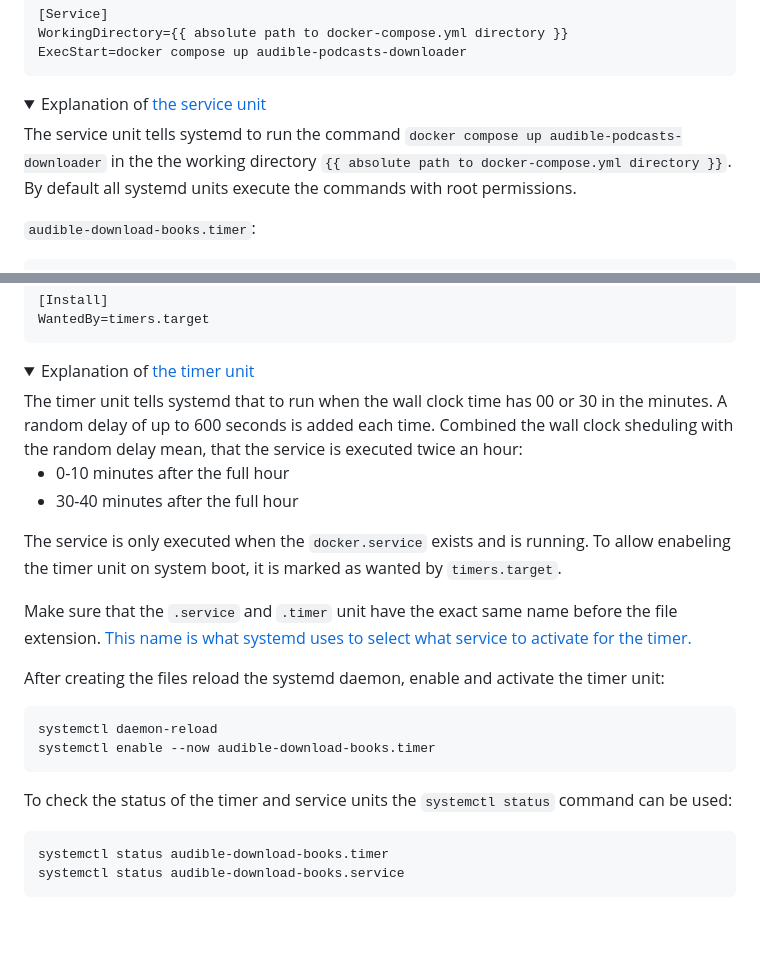
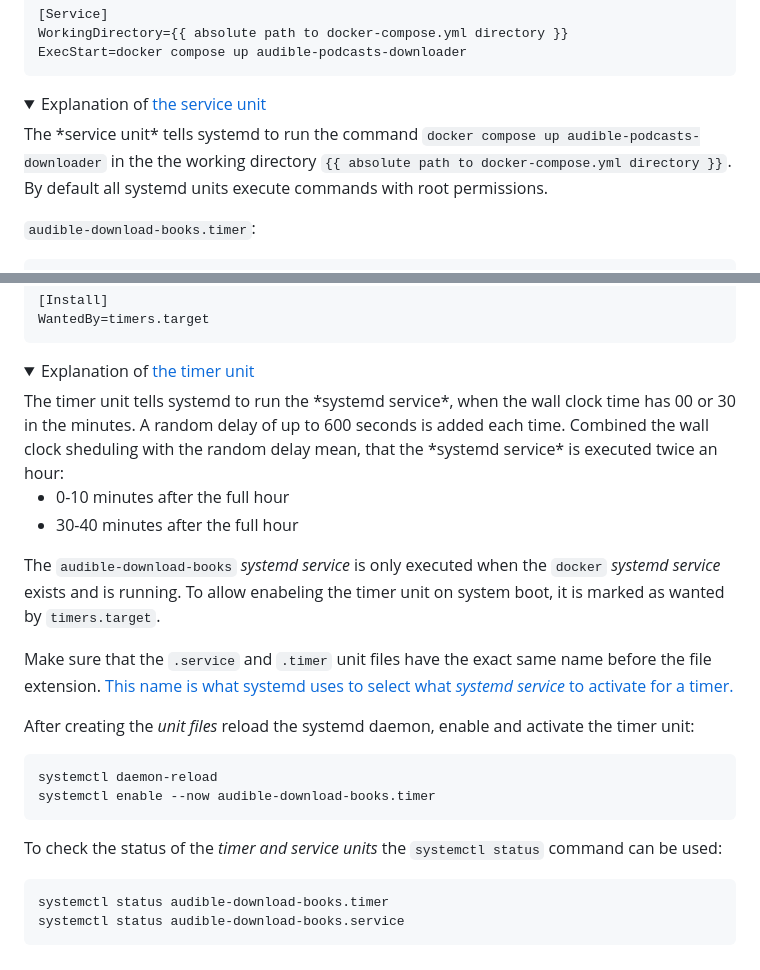
Before and after one commit to usbpc/AudiblePodcastFeed, a Markdown page: docs/AUTOMATE_DOWNLOADING.md, 2 parts joined by grey strips. Rendered like a GitHub page; folded sections open; blank space fills up the shorter version.

````diff
--- a/docs/AUTOMATE_DOWNLOADING.md
+++ b/docs/AUTOMATE_DOWNLOADING.md
@@ -27,9 +27,9 @@ ExecStart=docker compose up audible-podcasts-downloader
 ```
 <details>
 <summary>Explanation of <a href="https://www.freedesktop.org/software/systemd/man/latest/systemd.service.html">the service unit</a></summary>
-The service unit tells systemd to run the command <code>docker compose up audible-podcasts-downloader</code>
+The *service unit* tells systemd to run the command <code>docker compose up audible-podcasts-downloader</code>
 in the the working directory <code>{{ absolute path to docker-compose.yml directory }}</code>.
-By default all systemd units execute the commands with root permissions.
+By default all systemd units execute commands with root permissions.
 </details>
 
 `audible-download-books.timer`:
@@ -48,31 +48,32 @@ WantedBy=timers.target
 ```
 <details>
 <summary>Explanation of <a href="https://www.freedesktop.org/software/systemd/man/latest/systemd.timer.html"> the timer unit</a></summary>
-The timer unit tells systemd that to run when the wall clock time has 00 or 30
-in the minutes. A random delay of up to 600 seconds is added each time. Combined
-the wall clock sheduling with the random delay mean, that the service is
-executed twice an hour:
+The timer unit tells systemd to run the *systemd service*, when the wall clock
+time  has 00 or 30 in the minutes. A random delay of up to 600 seconds is added
+each time. Combined the wall clock sheduling with the random delay mean, that
+the *systemd service* is executed twice an hour:
 <ul>
 <li>0-10 minutes after the full hour</li>
 <li>30-40 minutes after the full hour</li>
 </ul>
 
-The service is only executed when the <code>docker.service</code> exists and is running.
-To allow enabeling the timer unit on system boot, it is marked as wanted by
+The <code>audible-download-books</code> *systemd service* is only executed when
+the <code>docker</code> *systemd service* exists and is running. To allow
+enabeling the timer unit on system boot, it is marked as wanted by
 <code>timers.target</code>.
 </details>
 
-Make sure that the `.service` and `.timer` unit have the exact same name before
-the file extension. [This name is what systemd uses to select what service to
-activate for the timer.](https://www.freedesktop.org/software/systemd/man/latest/systemd.timer.html#Description)
+Make sure that the `.service` and `.timer` unit files have the exact same name
+before the file extension. [This name is what systemd uses to select what
+*systemd service* to activate for a timer.](https://www.freedesktop.org/software/systemd/man/latest/systemd.timer.html#Description)
 
-After creating the files reload the systemd daemon, enable and activate the
-timer unit:
+After creating the *unit files* reload the systemd daemon, enable and activate
+the timer unit:
 ```bash
 systemctl daemon-reload
 systemctl enable --now audible-download-books.timer
 ```
-To check the status of the timer and service units the `systemctl status`
+To check the status of the *timer and service units* the `systemctl status`
 command can be used:
 ```bash
 systemctl status audible-download-books.timer
````
Also changed, not shown: other parts of docs/AUTOMATE_DOWNLOADING.md (+2 -2 lines), README.md (+9 -8 lines).
